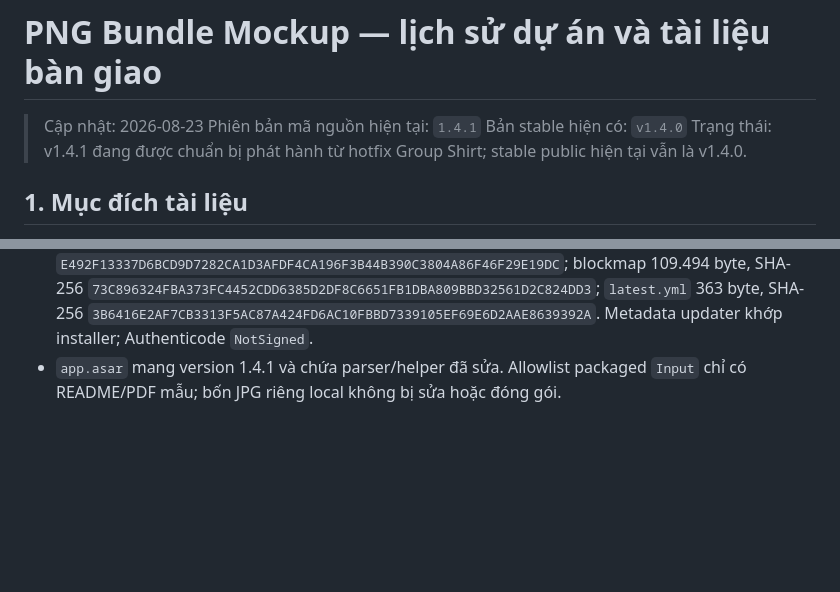
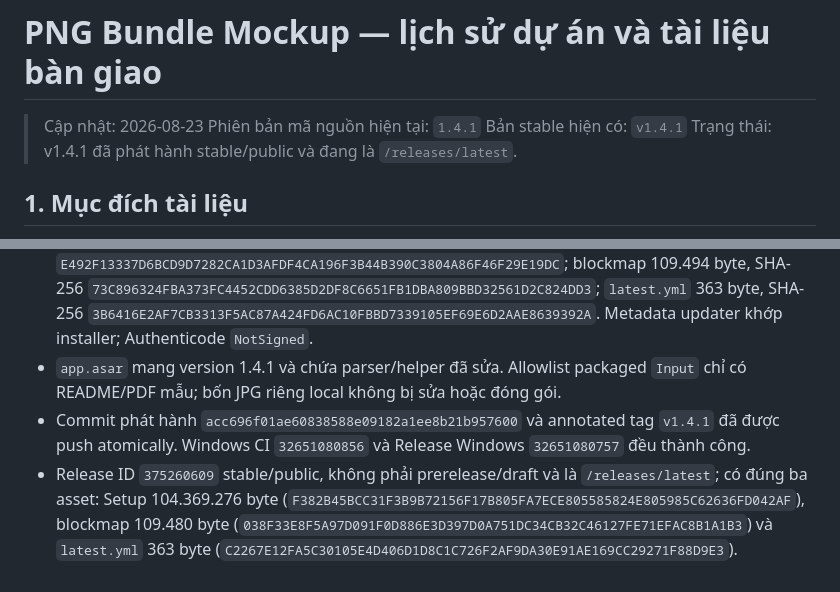
Before and after one commit to minhtuan5991/PNG-Bundle-Mockup, a Markdown page: docs/PROJECT-HISTORY.md, 2 parts joined by grey strips. GitHub-like rendering; blank space fills up the shorter version.

Commit message:
Record v1.4.1 public release

```diff
--- a/docs/PROJECT-HISTORY.md
+++ b/docs/PROJECT-HISTORY.md
@@ -2,8 +2,8 @@
 
 > Cập nhật: 2026-08-23
 > Phiên bản mã nguồn hiện tại: `1.4.1`
-> Bản stable hiện có: `v1.4.0`
-> Trạng thái: v1.4.1 đang được chuẩn bị phát hành từ hotfix Group Shirt; stable public hiện tại vẫn là v1.4.0.
+> Bản stable hiện có: `v1.4.1`
+> Trạng thái: v1.4.1 đã phát hành stable/public và đang là `/releases/latest`.
 
 ## 1. Mục đích tài liệu
 
@@ -610,3 +610,5 @@ Mốc QA local ngày 2026-08-07:
 - Version source/lockfile đã tăng lên `1.4.1`. QA local: `node --check` đạt; automated tests **119/119** đạt; source và packaged Electron smoke đều **20/20** đạt, gồm kiểm tra runtime `v140SourceDirectory`.
 - Build local tạo installer 104.370.173 byte, SHA-256 `E492F13337D6BCD9D7282CA1D3AFDF4CA196F3B44B390C3804A86F46F29E19DC`; blockmap 109.494 byte, SHA-256 `73C896324FBA373FC4452CDD6385D2DF8C6651FB1DBA809BBD32561D2C824DD3`; `latest.yml` 363 byte, SHA-256 `3B6416E2AF7CB3313F5AC87A424FD6AC10FBBD7339105EF69E6D2AAE8639392A`. Metadata updater khớp installer; Authenticode `NotSigned`.
 - `app.asar` mang version 1.4.1 và chứa parser/helper đã sửa. Allowlist packaged `Input` chỉ có README/PDF mẫu; bốn JPG riêng local không bị sửa hoặc đóng gói.
+- Commit phát hành `acc696f01ae60838588e09182a1ee8b21b957600` và annotated tag `v1.4.1` đã được push atomically. Windows CI `32651080856` và Release Windows `32651080757` đều thành công.
+- Release ID `375260609` stable/public, không phải prerelease/draft và là `/releases/latest`; có đúng ba asset: Setup 104.369.276 byte (`F382B45BCC31F3B9B72156F17B805FA7ECE805585824E805985C62636FD042AF`), blockmap 109.480 byte (`038F33E8F5A97D091F0D886E3D397D0A751DC34CB32C46127FE71EFAC8B1A1B3`) và `latest.yml` 363 byte (`C2267E12FA5C30105E4D406D1D8C1C726F2AF9DA30E91AE169CC29271F88D9E3`).
```
Also changed, not shown: docs/REGRESSION-CHECKLIST.md (+3 -3 lines).
